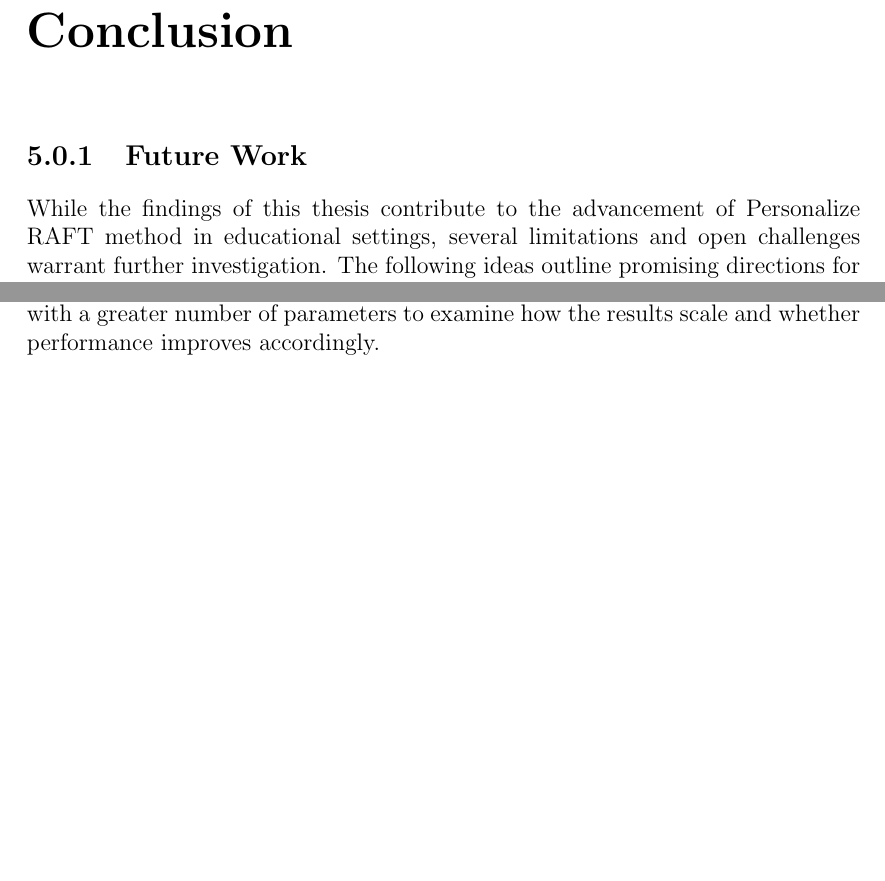
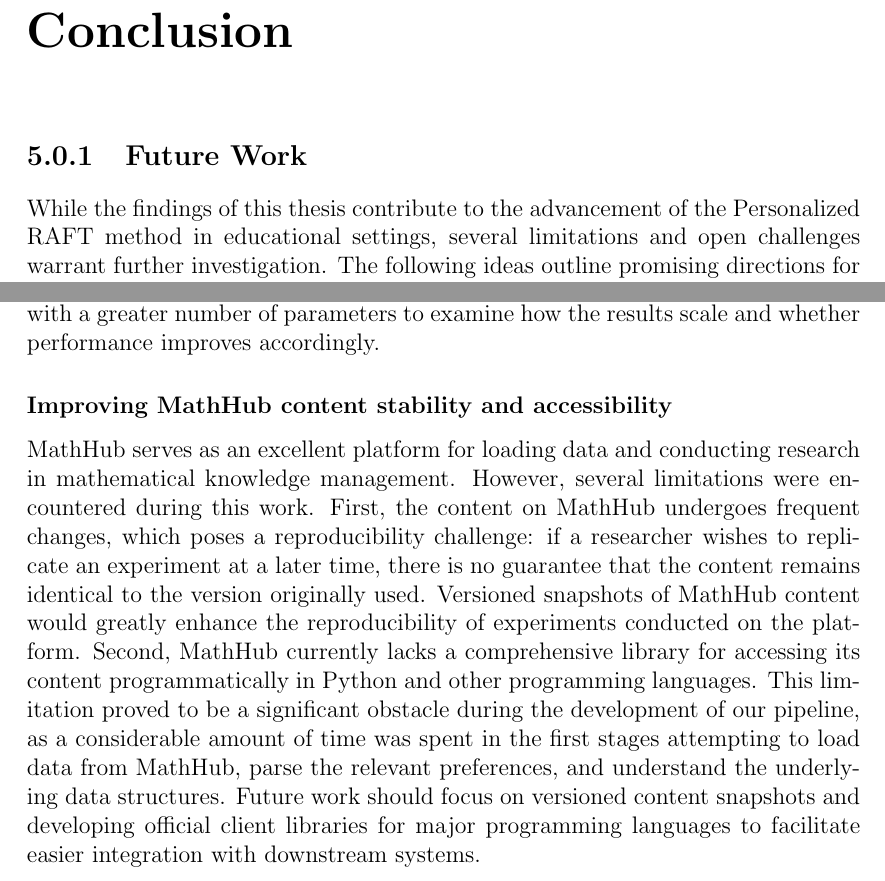
Before and after one commit to behroozbc/payan-naame, a LaTeX thesis (ketabche/main.tex, which reads ketabche/chapters/Conclusion/sections/future_works.tex): two parts of pages 39 and 41 of 49, joined at a grey line, cut so that both start at the same text, the shorter picture padded with empty space. Compiled offline with pdfLaTeX.

Commit message:
add MathHub stability and localization subsections to future work

```diff
--- a/ketabche/chapters/Conclusion/sections/future_works.tex
+++ b/ketabche/chapters/Conclusion/sections/future_works.tex
@@ -1,6 +1,6 @@
 \subsection{Future Work}
 
-While the findings of this thesis contribute to the advancement of Personalize RAFT method in educational settings, several limitations and open challenges warrant further investigation. The following ideas outline promising directions for future research, encompassing improvements to the representation of mathematical content, refinements to the retrieval pipeline, extensions to broader domains and modalities, and deeper scrutiny of the evaluation methodologies employed in this work.
+While the findings of this thesis contribute to the advancement of the Personalized RAFT method in educational settings, several limitations and open challenges warrant further investigation. The following ideas outline promising directions for future research, encompassing improvements to the representation of mathematical content, refinements to the retrieval pipeline, extensions to broader domains and modalities, and deeper scrutiny of the evaluation methodologies employed in this work.
 
 \subsubsection{Finding a more compact representation of FTML}
 FTML is an effective way to present LaTeX code on the web; however, it contains numerous HTML tags that are necessary for web rendering but superfluous for LLMs. These tags increase the content size unnecessarily, which becomes a significant issue when processing such content with LLMs. A crucial improvement to enhance the results of this thesis is developing a compact representation that reduces the amount of text fed into the model, thereby allowing more meaningful content to be processed within a smaller context window.
@@ -22,4 +22,7 @@ One aspect of this thesis was the use of LLMs as judges for evaluation metrics.
 
 \subsubsection{Experimentation with larger and more sophisticated models}
 A limitation of this study was the inability to conduct experiments with larger and more sophisticated models due to restricted access to high-performance computing (HPC) resources. Future research should apply the proposed method to models with a greater number of parameters to examine how the results scale and whether performance improves accordingly.
-% \item Adding in support of their localization and more languages to system Dot a thing that happened is when the retail will try to load some part of the data some content loaded in the German language
+% \item Adding support for localization and additional languages. During development, some content was loaded in German rather than the expected language, highlighting the need for multilingual support.
+
+\subsubsection{Improving MathHub content stability and accessibility}
+MathHub serves as an excellent platform for loading data and conducting research in mathematical knowledge management. However, several limitations were encountered during this work. First, the content on MathHub undergoes frequent changes, which poses a reproducibility challenge: if a researcher wishes to replicate an experiment at a later time, there is no guarantee that the content remains identical to the version originally used. Versioned snapshots of MathHub content would greatly enhance the reproducibility of experiments conducted on the platform. Second, MathHub currently lacks a comprehensive library for accessing its content programmatically in Python and other programming languages. This limitation proved to be a significant obstacle during the development of our pipeline, as a considerable amount of time was spent in the first stages attempting to load data from MathHub, parse the relevant preferences, and understand the underlying data structures. Future work should focus on versioned content snapshots and developing official client libraries for major programming languages to facilitate easier integration with downstream systems.
```
